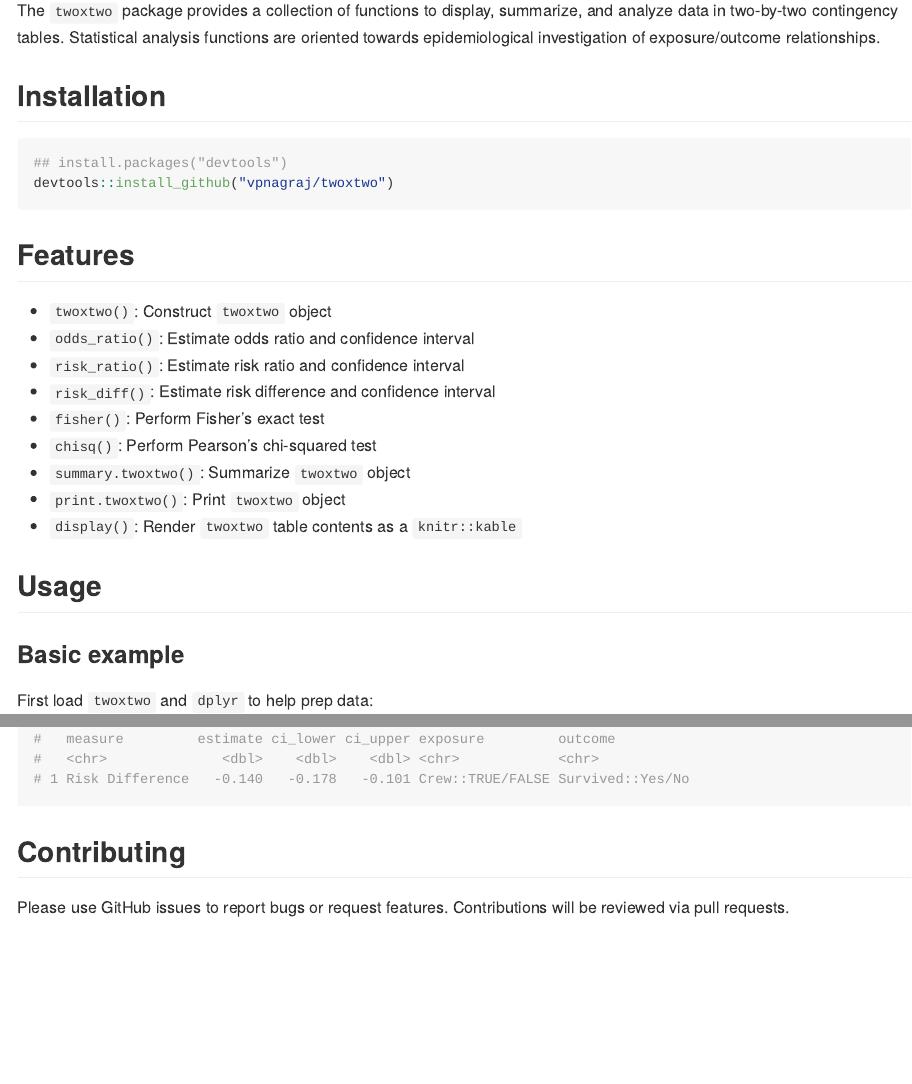
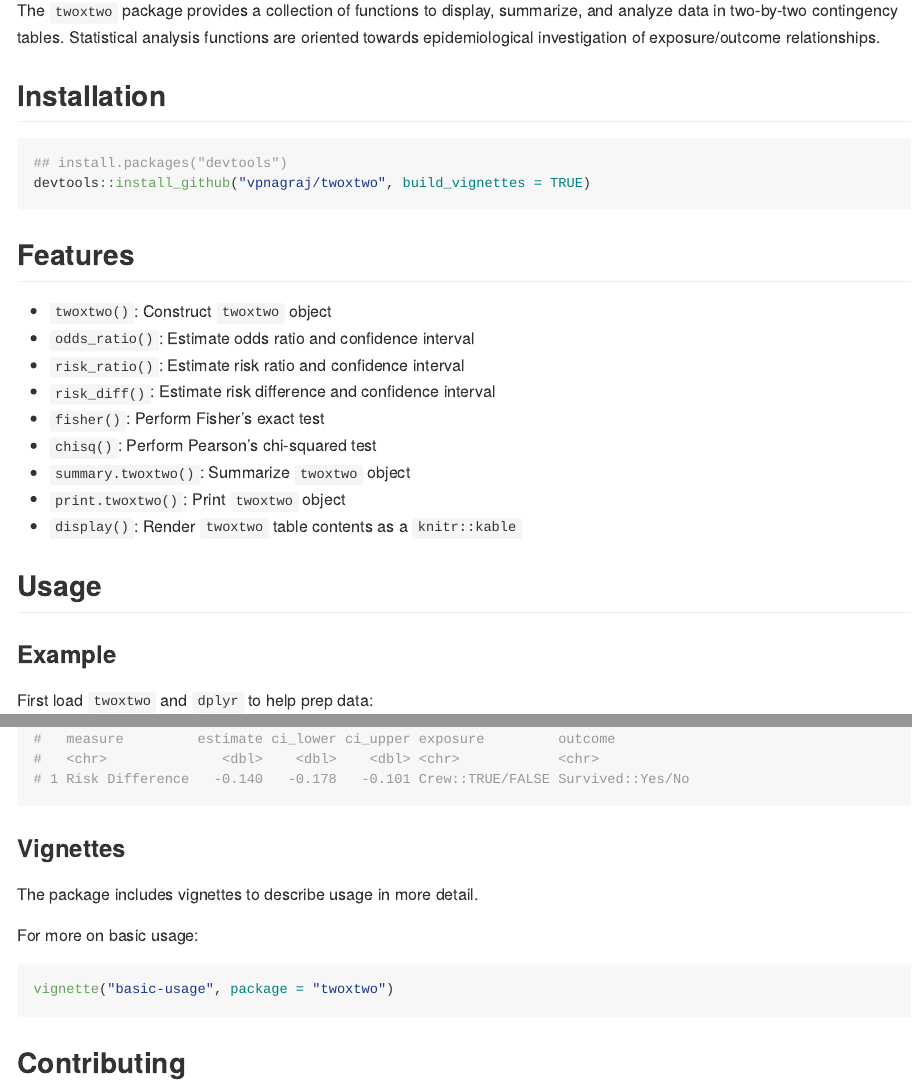
Before and after one commit to vpnagraj/twoxtwo, an R Markdown document (README.Rmd): the page in a window 1100 px wide, from 110 px down, and a second part further down, joined at a grey line. The pictures show the output file README.md that the author committed with the source, drawn offline in the style of GitHub; badge pictures from the web are left out.

Commit message:
adding info about vignettes in README

````diff
--- a/README.Rmd
+++ b/README.Rmd
@@ -26,7 +26,7 @@ The `twoxtwo` package provides a collection of functions to display, summarize,
 
 ```{r, eval=FALSE}
 ## install.packages("devtools")
-devtools::install_github("vpnagraj/twoxtwo")
+devtools::install_github("vpnagraj/twoxtwo", build_vignettes = TRUE)
 ```
 
 ## Features
@@ -43,7 +43,7 @@ devtools::install_github("vpnagraj/twoxtwo")
 
 ## Usage
 
-### Basic example
+### Example
 
 First load `twoxtwo` and `dplyr` to help prep data:
 
@@ -89,6 +89,16 @@ titanic %>%
   risk_diff(.data = ., exposure = Crew, outcome = Survived)
 ```
 
+### Vignettes
+
+The package includes vignettes to describe usage in more detail.
+
+For more on basic usage:
+
+```{r, eval = FALSE}
+vignette("basic-usage", package = "twoxtwo")
+```
+
 ## Contributing
 
 Please use GitHub issues to report bugs or request features. Contributions will be reviewed via pull requests.
````
Also changed, not shown: README.md.
